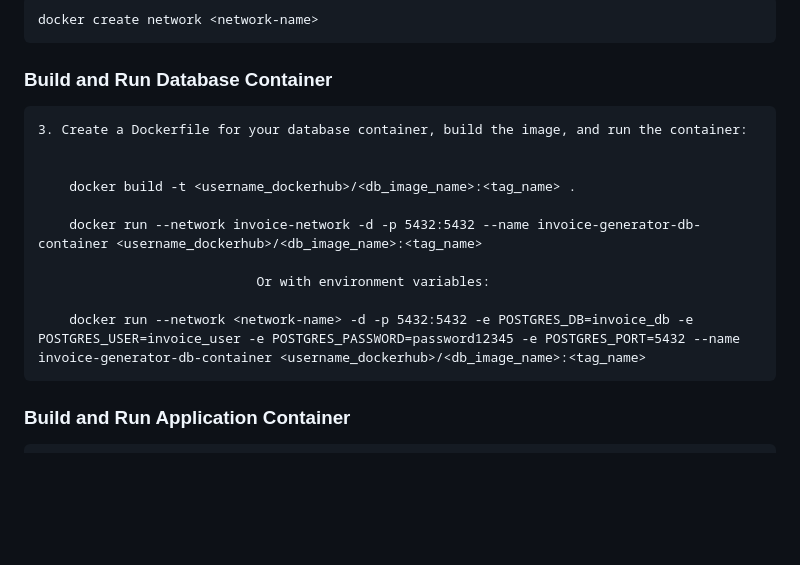
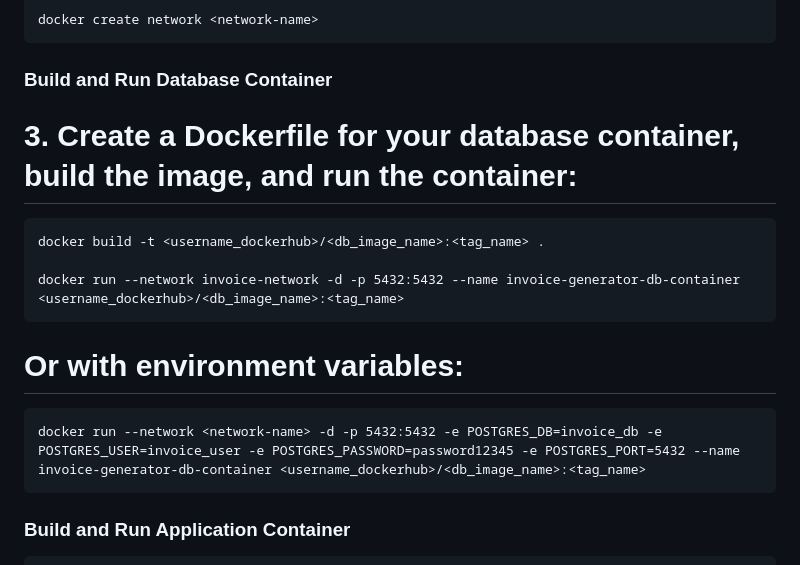
Before and after one commit to Psonare56/Invoice-Generator, a Markdown page: README.md, the part around the change printed below. Rendered like a GitHub page; blank space fills up the shorter version.

```diff
--- a/README.md
+++ b/README.md
@@ -70,16 +72,18 @@ Create and activate a virtual environment to manage your project dependencies.
 
 ### Build and Run Database Container
 
-    3. Create a Dockerfile for your database container, build the image, and run the container:
 
 
-        docker build -t <username_dockerhub>/<db_image_name>:<tag_name> .
+# 3. Create a Dockerfile for your database container, build the image, and run the container:
 
-        docker run --network invoice-network -d -p 5432:5432 --name invoice-generator-db-container <username_dockerhub>/<db_image_name>:<tag_name>
 
-                                Or with environment variables:
+    docker build -t <username_dockerhub>/<db_image_name>:<tag_name> .
 
-        docker run --network <network-name> -d -p 5432:5432 -e POSTGRES_DB=invoice_db -e POSTGRES_USER=invoice_user -e POSTGRES_PASSWORD=password12345 -e POSTGRES_PORT=5432 --name invoice-generator-db-container <username_dockerhub>/<db_image_name>:<tag_name>
+    docker run --network invoice-network -d -p 5432:5432 --name invoice-generator-db-container <username_dockerhub>/<db_image_name>:<tag_name>
+
+# Or with environment variables:
+
+    docker run --network <network-name> -d -p 5432:5432 -e POSTGRES_DB=invoice_db -e POSTGRES_USER=invoice_user -e POSTGRES_PASSWORD=password12345 -e POSTGRES_PORT=5432 --name invoice-generator-db-container <username_dockerhub>/<db_image_name>:<tag_name>
 
 
 
```
Also changed, not shown: other parts of README.md (+3 -1 lines).
